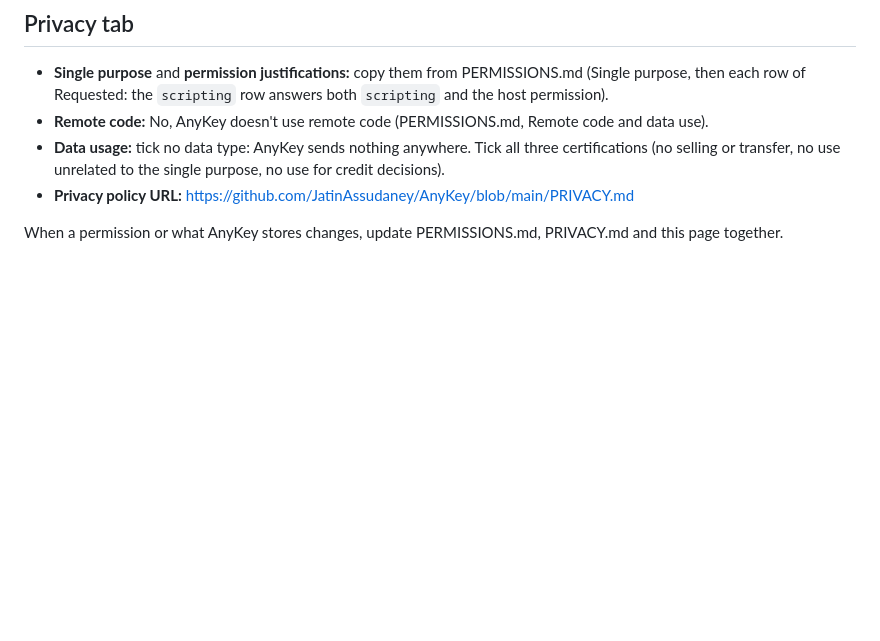
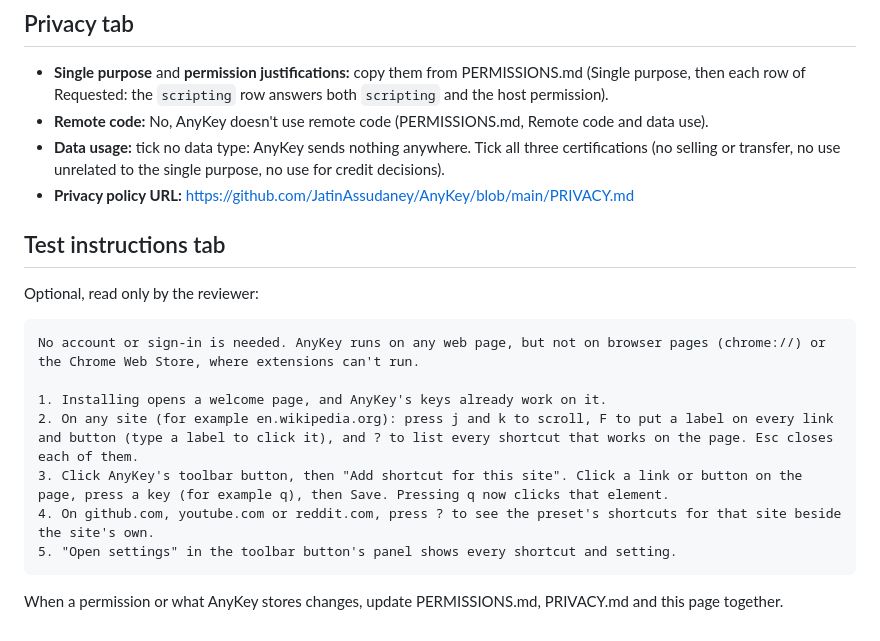
Before and after one commit to JatinAssudaney/AnyKey, a Markdown page: store/listing.md, the part around the change. Rendered like a GitHub page; blank space fills up the shorter version.

````diff
--- a/store/listing.md
+++ b/store/listing.md
@@ -51,4 +51,18 @@ AnyKey collects no data and makes no network requests. Your shortcuts stay in yo
 - **Data usage:** tick no data type: AnyKey sends nothing anywhere. Tick all three certifications (no selling or transfer, no use unrelated to the single purpose, no use for credit decisions).
 - **Privacy policy URL:** https://github.com/JatinAssudaney/AnyKey/blob/main/PRIVACY.md
 
+## Test instructions tab
+
+Optional, read only by the reviewer:
+
+```text
+No account or sign-in is needed. AnyKey runs on any web page, but not on browser pages (chrome://) or the Chrome Web Store, where extensions can't run.
+
+1. Installing opens a welcome page, and AnyKey's keys already work on it.
+2. On any site (for example en.wikipedia.org): press j and k to scroll, F to put a label on every link and button (type a label to click it), and ? to list every shortcut that works on the page. Esc closes each of them.
+3. Click AnyKey's toolbar button, then "Add shortcut for this site". Click a link or button on the page, press a key (for example q), then Save. Pressing q now clicks that element.
+4. On github.com, youtube.com or reddit.com, press ? to see the preset's shortcuts for that site beside the site's own.
+5. "Open settings" in the toolbar button's panel shows every shortcut and setting.
+```
+
 When a permission or what AnyKey stores changes, update PERMISSIONS.md, PRIVACY.md and this page together.
````
Also changed, not shown: docs/launch.md (+5 -4 lines).
